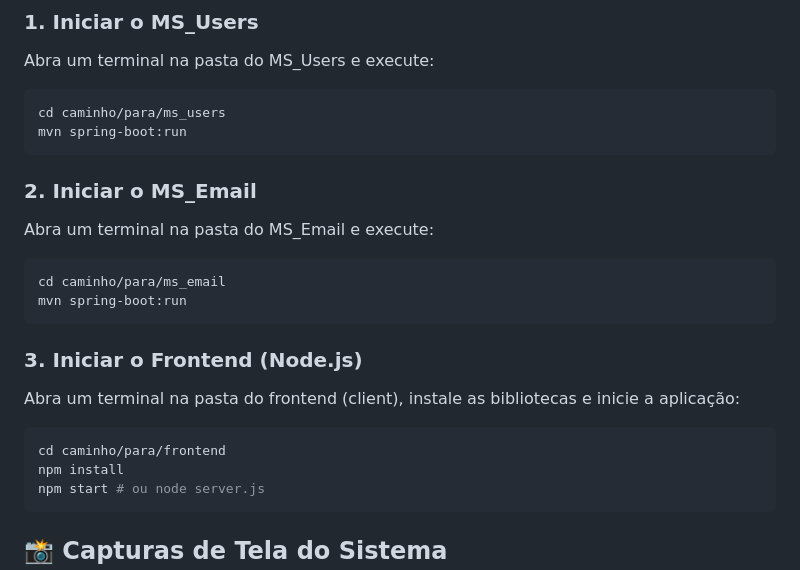
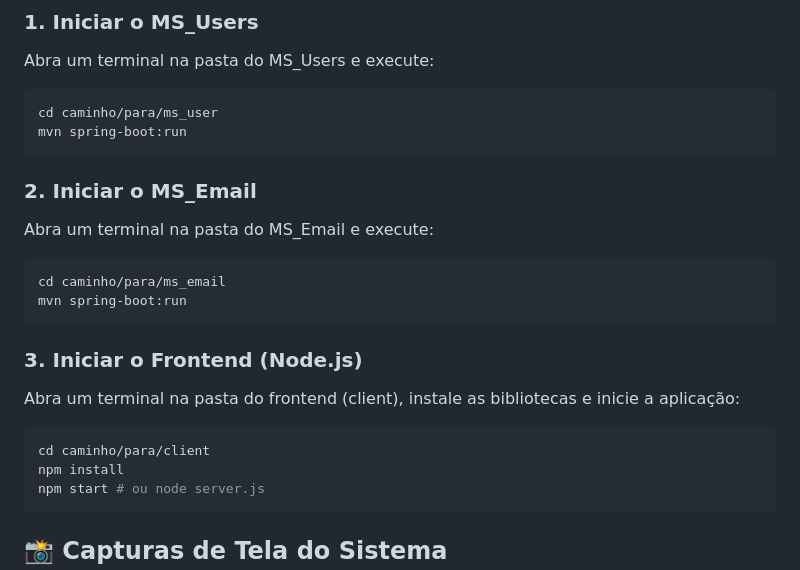
Before and after one commit to estevan324/web3_projeto_final_CP3031187, a Markdown page: README.md, the part around the change. GitHub-like rendering.

Commit message:
docs: ajustar path de execução das aplicações

````diff
--- a/README.md
+++ b/README.md
@@ -64,7 +64,7 @@ Para que a aplicação funcione em sua totalidade, é necessário iniciar as tr
 Abra um terminal na pasta do MS_Users e execute:
 
 ```bash
-cd caminho/para/ms_users
+cd caminho/para/ms_user
 mvn spring-boot:run
 ```
 
@@ -82,7 +82,7 @@ mvn spring-boot:run
 Abra um terminal na pasta do frontend (client), instale as bibliotecas e inicie a aplicação:
 
 ```bash
-cd caminho/para/frontend
+cd caminho/para/client
 npm install
 npm start # ou node server.js
 ```
````
